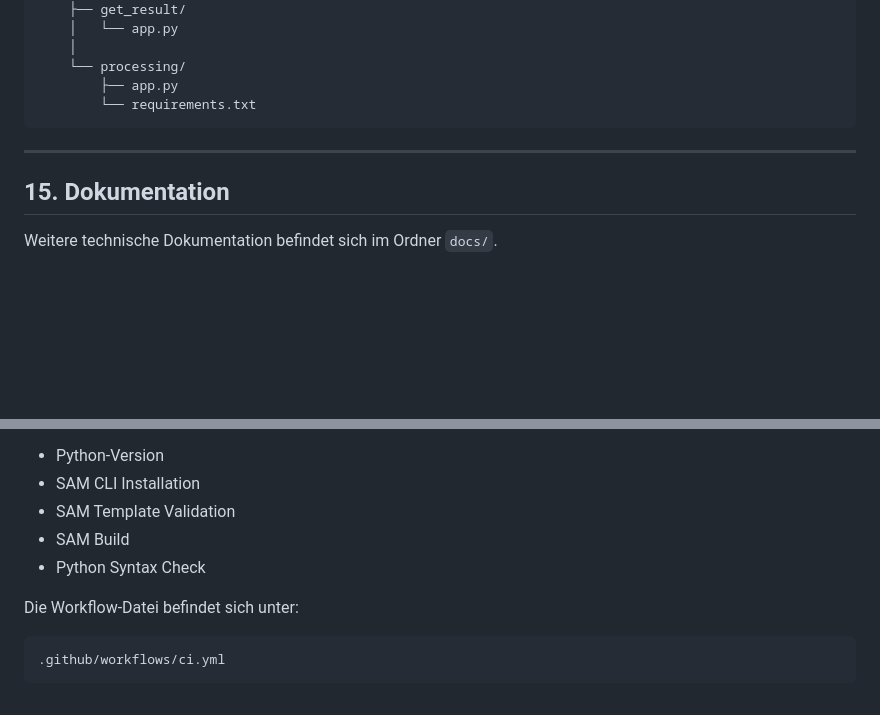
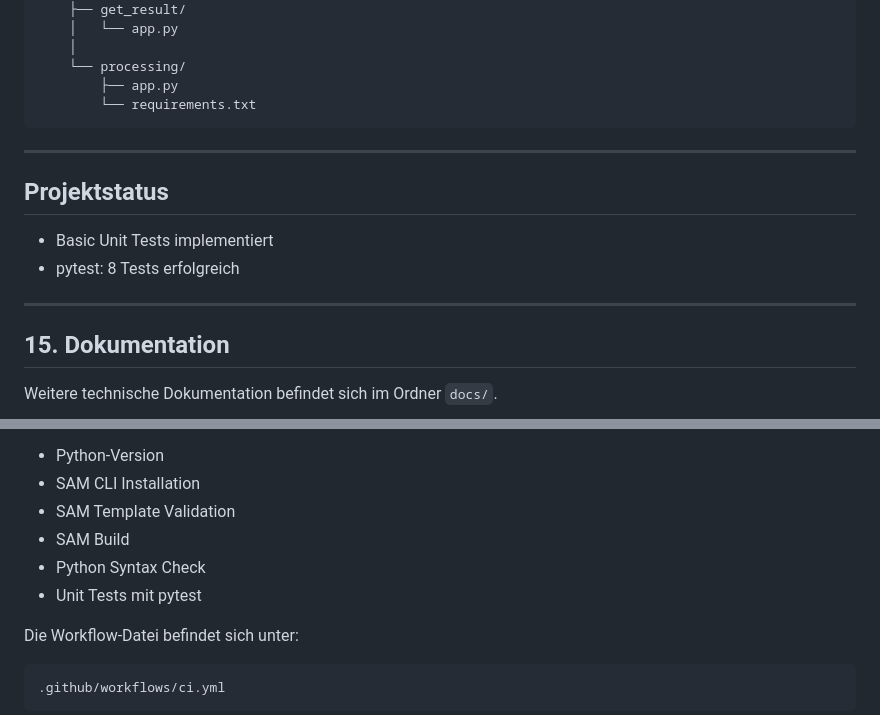
Before and after one commit to meselekgkp-ui/medscan-ai-cloud-iac, a Markdown page: README.md, 2 parts joined by grey strips. Drawn GitHub-style; blank space fills up the shorter version.

Commit message:
Document unit tests in README

```diff
--- a/README.md
+++ b/README.md
@@ -546,6 +546,13 @@ medscan-ai-iac/
 
 ---
 
+## Projektstatus
+
+- Basic Unit Tests implementiert
+- pytest: 8 Tests erfolgreich
+
+---
+
 ## 15. Dokumentation
 
 Weitere technische Dokumentation befindet sich im Ordner `docs/`.
@@ -570,6 +577,7 @@ Bei jedem Push auf den `main` Branch wird automatisch geprüft:
 - SAM Template Validation
 - SAM Build
 - Python Syntax Check
+- Unit Tests mit pytest
 
 Die Workflow-Datei befindet sich unter:
 
```
